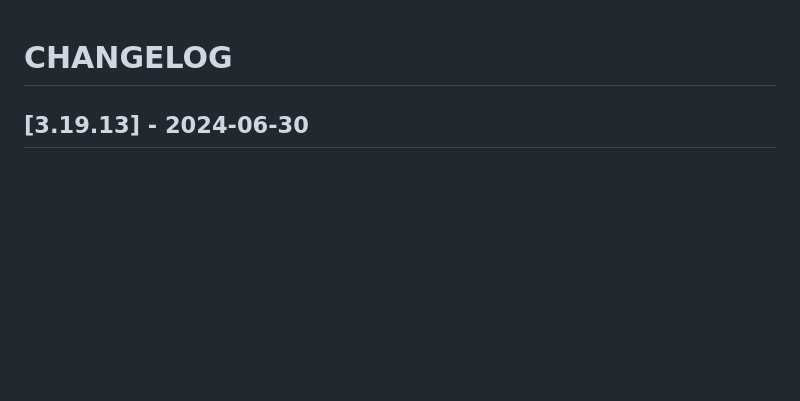
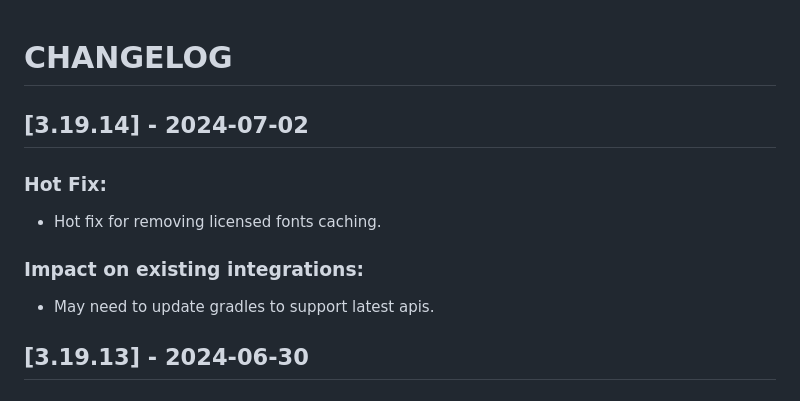
Before and after one commit to Tap-Payments/goSellSDK-AndroidX, a Markdown page: CHANGELOG.md, the part around the change. GitHub-like rendering; blank space fills up the shorter version.

```diff
--- a/CHANGELOG.md
+++ b/CHANGELOG.md
@@ -1,4 +1,11 @@
 # CHANGELOG
+
+
+## [3.19.14] - 2024-07-02
+### Hot Fix:
+- Hot fix for removing licensed fonts caching.
+### Impact on existing integrations:
+- May need to update gradles to support latest apis.
 
 ## [3.19.13] - 2024-06-30
 ### Hot Fix:
```
Also changed, not shown: README.md (+4 -4 lines).
